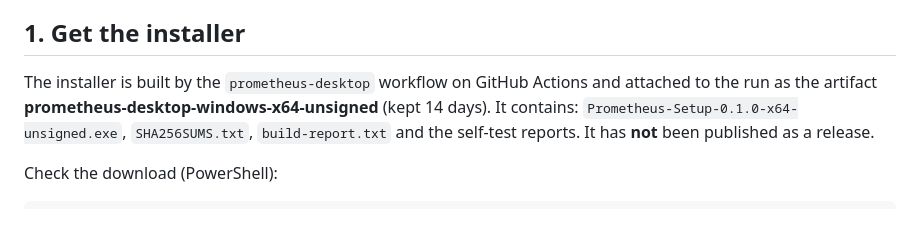
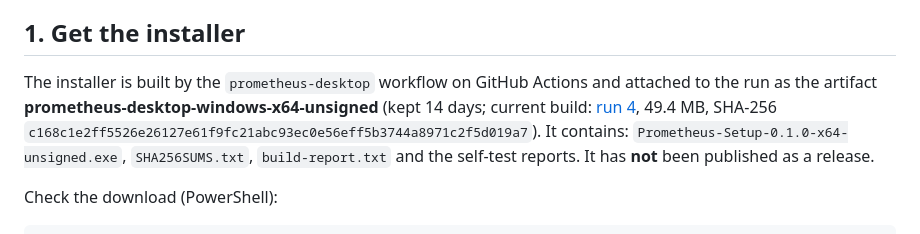
Before and after one commit to Nacrozma/Prometheus, a Markdown page: docs/desktop-evolution/WINDOWS_INSTALLATION.md, the part around the change. GitHub-like rendering.

```diff
--- a/docs/desktop-evolution/WINDOWS_INSTALLATION.md
+++ b/docs/desktop-evolution/WINDOWS_INSTALLATION.md
@@ -5,7 +5,7 @@ Prometheus Desktop 0.1.0 · Windows 10/11 64-bit · about 10 minutes.
 
 ## 1. Get the installer
 The installer is built by the `prometheus-desktop` workflow on GitHub Actions and attached to the run
-as the artifact **prometheus-desktop-windows-x64-unsigned** (kept 14 days). It contains:
+as the artifact **prometheus-desktop-windows-x64-unsigned** (kept 14 days; current build: [run 4](https://github.com/Nacrozma/Prometheus/actions/runs/43269570303), 49.4 MB, SHA-256 `c168c1e2ff5526e26127e61f9fc21abc93ec0e56eff5b3744a8971c2f5d019a7`). It contains:
 `Prometheus-Setup-0.1.0-x64-unsigned.exe`, `SHA256SUMS.txt`, `build-report.txt` and the self-test
 reports. It has **not** been published as a release.
 
```
Also changed, not shown: docs/desktop-evolution/PERFORMANCE_REPORT.md (+2 -1 lines), docs/desktop-evolution/RELEASE_CHECKLIST.md (+6 -6 lines), docs/desktop-evolution/screenshots/01-companion.png, docs/desktop-evolution/screenshots/09-reflection.png, docs/desktop-evolution/screenshots/11-settings.png, docs/desktop-evolution/screenshots/12-approval-card.png, docs/desktop-evolution/screenshots/13-command-palette.png.
